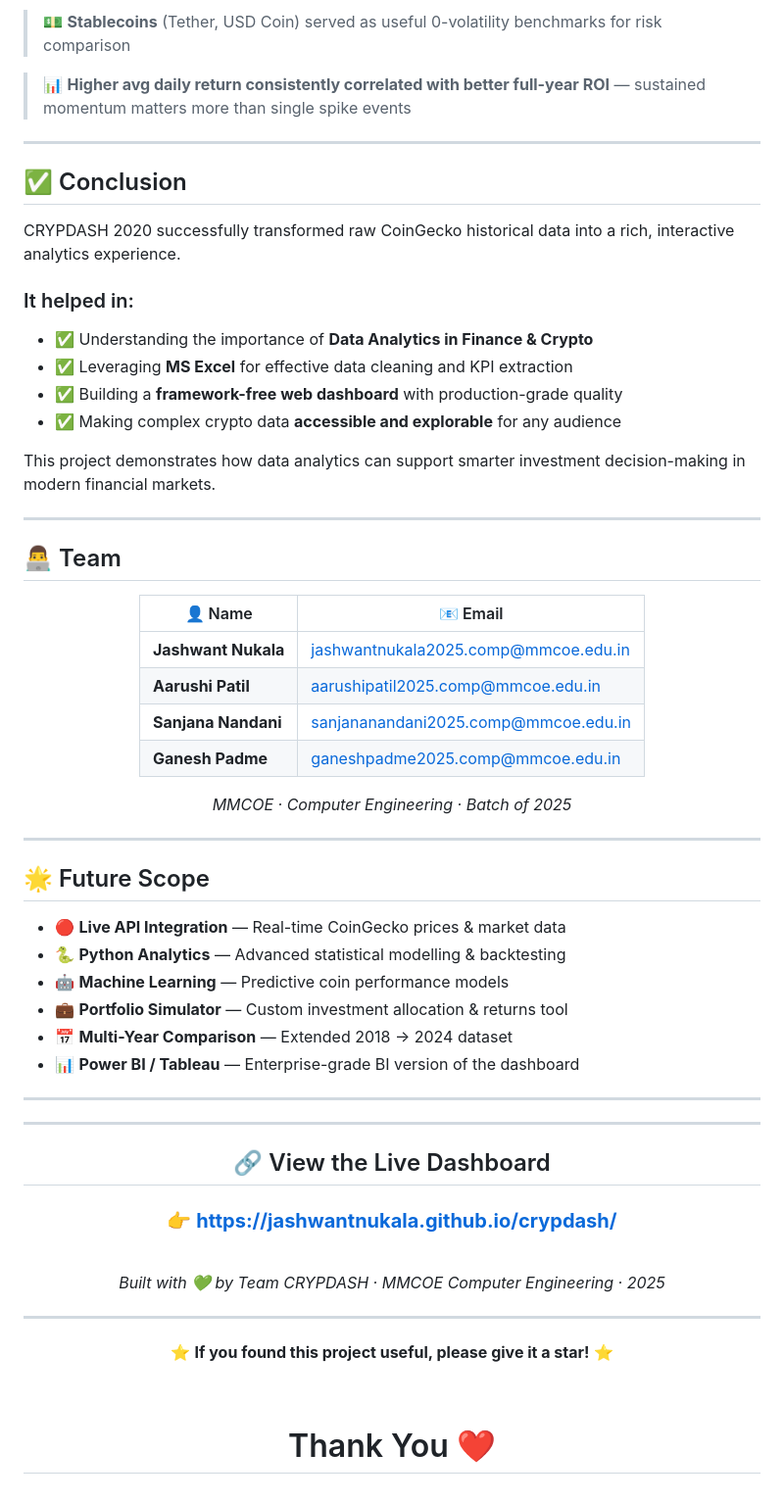
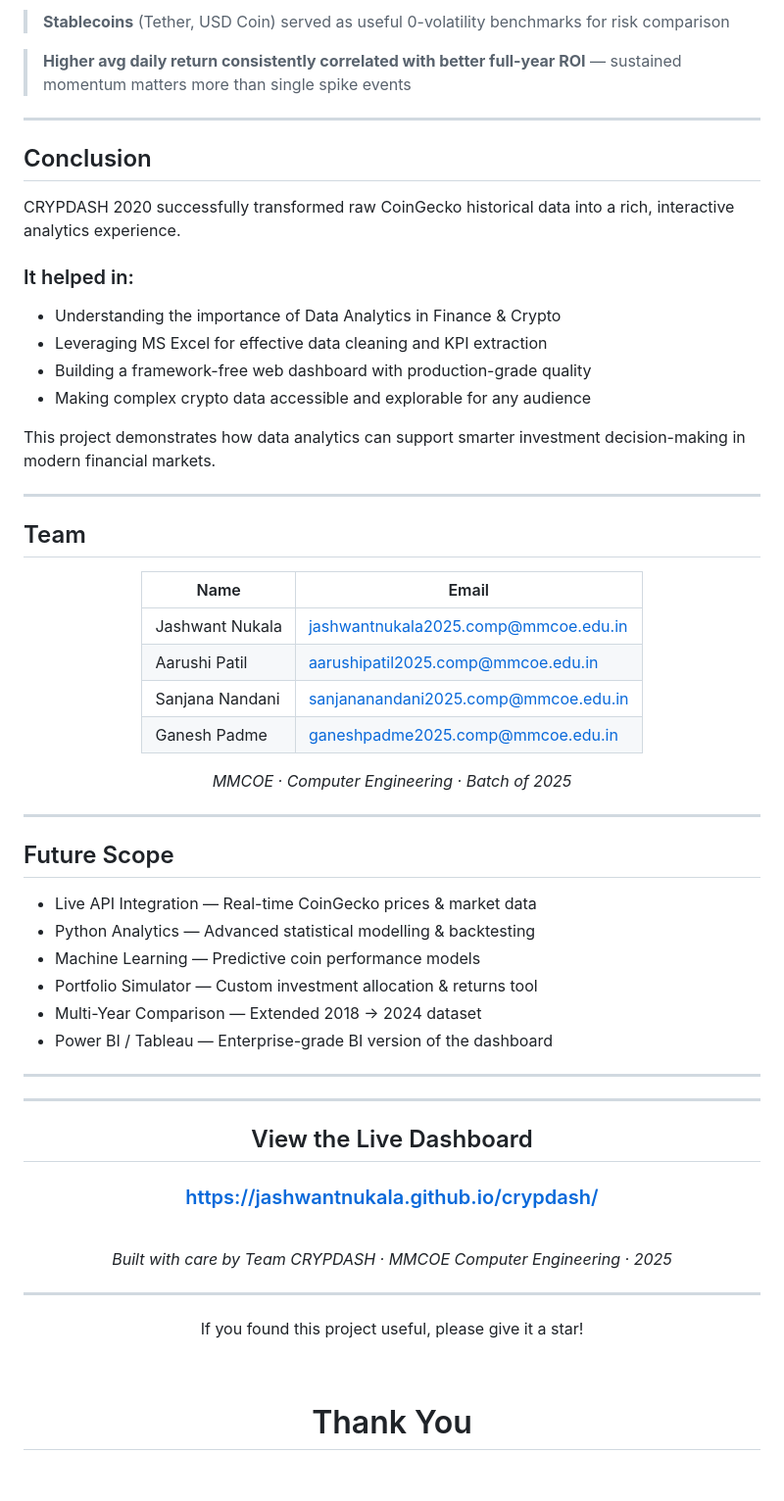
Before and after one commit to jashwantnukala/crypdash, a Markdown page: README.md, the part around one of its changes. Shown at 98% size. Rendered like a GitHub page.

```diff
--- a/README.md
+++ b/README.md
@@ -266,35 +255,35 @@ The dashboard features **9 Chart.js charts** plus custom-built HTML/CSS componen
 
-> 💵 **Stablecoins** (Tether, USD Coin) served as useful 0-volatility benchmarks for risk comparison
+> **Stablecoins** (Tether, USD Coin) served as useful 0-volatility benchmarks for risk comparison
 
-> 📊 **Higher avg daily return consistently correlated with better full-year ROI** — sustained momentum matters more than single spike events
+> **Higher avg daily return consistently correlated with better full-year ROI** — sustained momentum matters more than single spike events
 
 ---
 
-## ✅ Conclusion
+## Conclusion
 
 CRYPDASH 2020 successfully transformed raw CoinGecko historical data into a rich, interactive analytics experience.
 
 ### It helped in:
 
-- ✅ Understanding the importance of **Data Analytics in Finance & Crypto**
-- ✅ Leveraging **MS Excel** for effective data cleaning and KPI extraction
-- ✅ Building a **framework-free web dashboard** with production-grade quality
-- ✅ Making complex crypto data **accessible and explorable** for any audience
+- Understanding the importance of Data Analytics in Finance & Crypto
+- Leveraging MS Excel for effective data cleaning and KPI extraction
+- Building a framework-free web dashboard with production-grade quality
+- Making complex crypto data accessible and explorable for any audience
 
 This project demonstrates how data analytics can support smarter investment decision-making in modern financial markets.
 
 ---
 
-## 👨‍💻 Team
+## Team
 
 <div align="center">
 
-| 👤 Name | 📧 Email |
+| Name | Email |
 |---|---|
-| **Jashwant Nukala** | jashwantnukala2025.comp@mmcoe.edu.in |
-| **Aarushi Patil** | aarushipatil2025.comp@mmcoe.edu.in |
-| **Sanjana Nandani** | sanjananandani2025.comp@mmcoe.edu.in |
-| **Ganesh Padme** | ganeshpadme2025.comp@mmcoe.edu.in |
+| Jashwant Nukala | jashwantnukala2025.comp@mmcoe.edu.in |
+| Aarushi Patil | aarushipatil2025.comp@mmcoe.edu.in |
+| Sanjana Nandani | sanjananandani2025.comp@mmcoe.edu.in |
+| Ganesh Padme | ganeshpadme2025.comp@mmcoe.edu.in |
 
 *MMCOE · Computer Engineering · Batch of 2025*
 
@@ -302,14 +291,14 @@ This project demonstrates how data analytics can support smarter investment deci
 
 ---
 
-## 🌟 Future Scope
+## Future Scope
 
-- 🔴 **Live API Integration** — Real-time CoinGecko prices & market data
-- 🐍 **Python Analytics** — Advanced statistical modelling & backtesting
-- 🤖 **Machine Learning** — Predictive coin performance models
-- 💼 **Portfolio Simulator** — Custom investment allocation & returns tool
-- 📅 **Multi-Year Comparison** — Extended 2018 → 2024 dataset
-- 📊 **Power BI / Tableau** — Enterprise-grade BI version of the dashboard
+- Live API Integration — Real-time CoinGecko prices & market data
+- Python Analytics — Advanced statistical modelling & backtesting
+- Machine Learning — Predictive coin performance models
+- Portfolio Simulator — Custom investment allocation & returns tool
+- Multi-Year Comparison — Extended 2018 → 2024 dataset
+- Power BI / Tableau — Enterprise-grade BI version of the dashboard
 
 ---
 
@@ -317,20 +306,20 @@ This project demonstrates how data analytics can support smarter investment deci
 
 ---
 
-## 🔗 View the Live Dashboard
+## View the Live Dashboard
 
-### **[👉 https://jashwantnukala.github.io/crypdash/](https://jashwantnukala.github.io/crypdash/)**
+### [https://jashwantnukala.github.io/crypdash/](https://jashwantnukala.github.io/crypdash/)
 
 <br/>
 
-*Built with 💚 by Team CRYPDASH · MMCOE Computer Engineering · 2025*
+*Built with care by Team CRYPDASH · MMCOE Computer Engineering · 2025*
 
 ---
 
-⭐ **If you found this project useful, please give it a star!** ⭐
+If you found this project useful, please give it a star!
 
 <br/>
 
-# Thank You ❤️
+# Thank You
 
 </div>
```
Also changed, not shown: other parts of README.md (+102 -113 lines).
